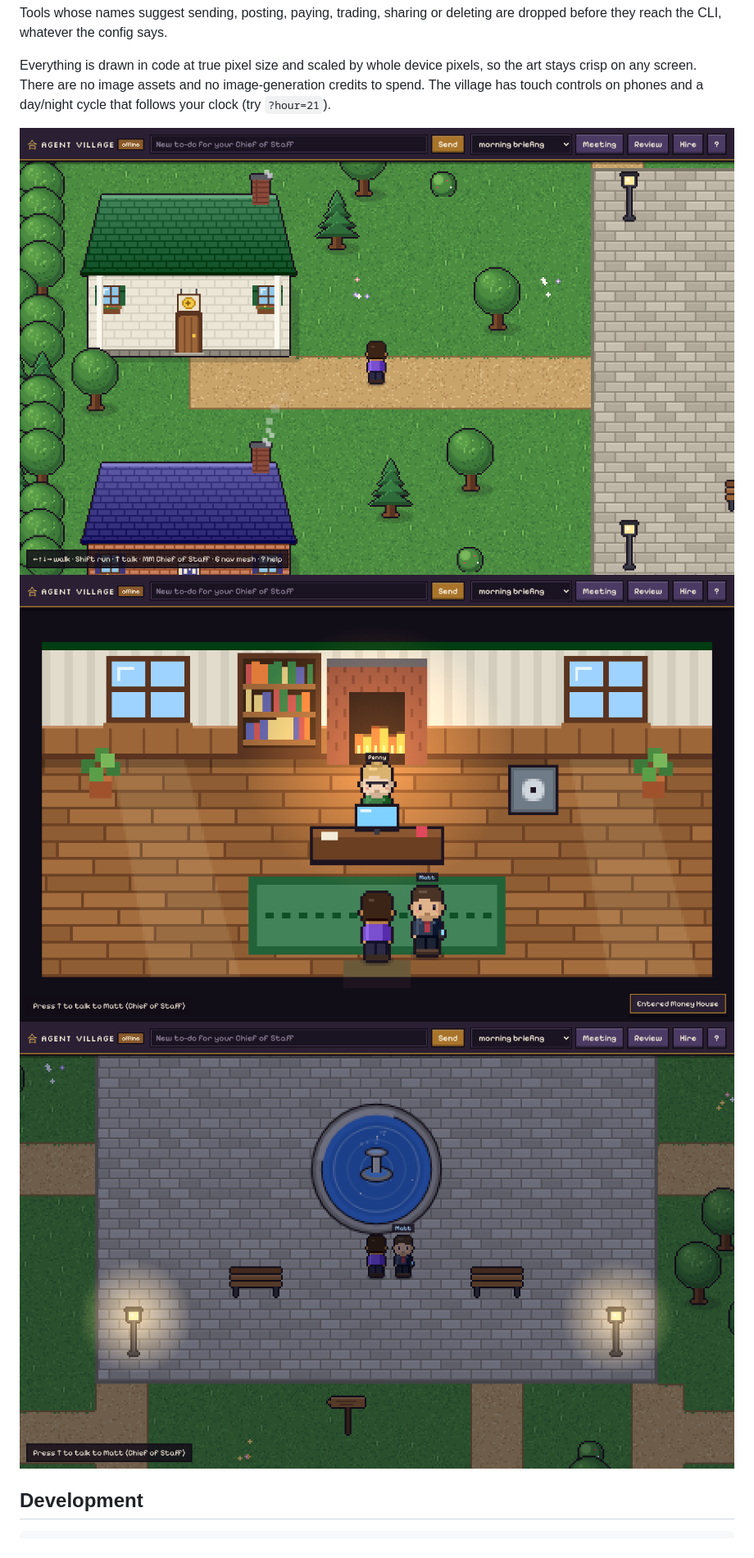
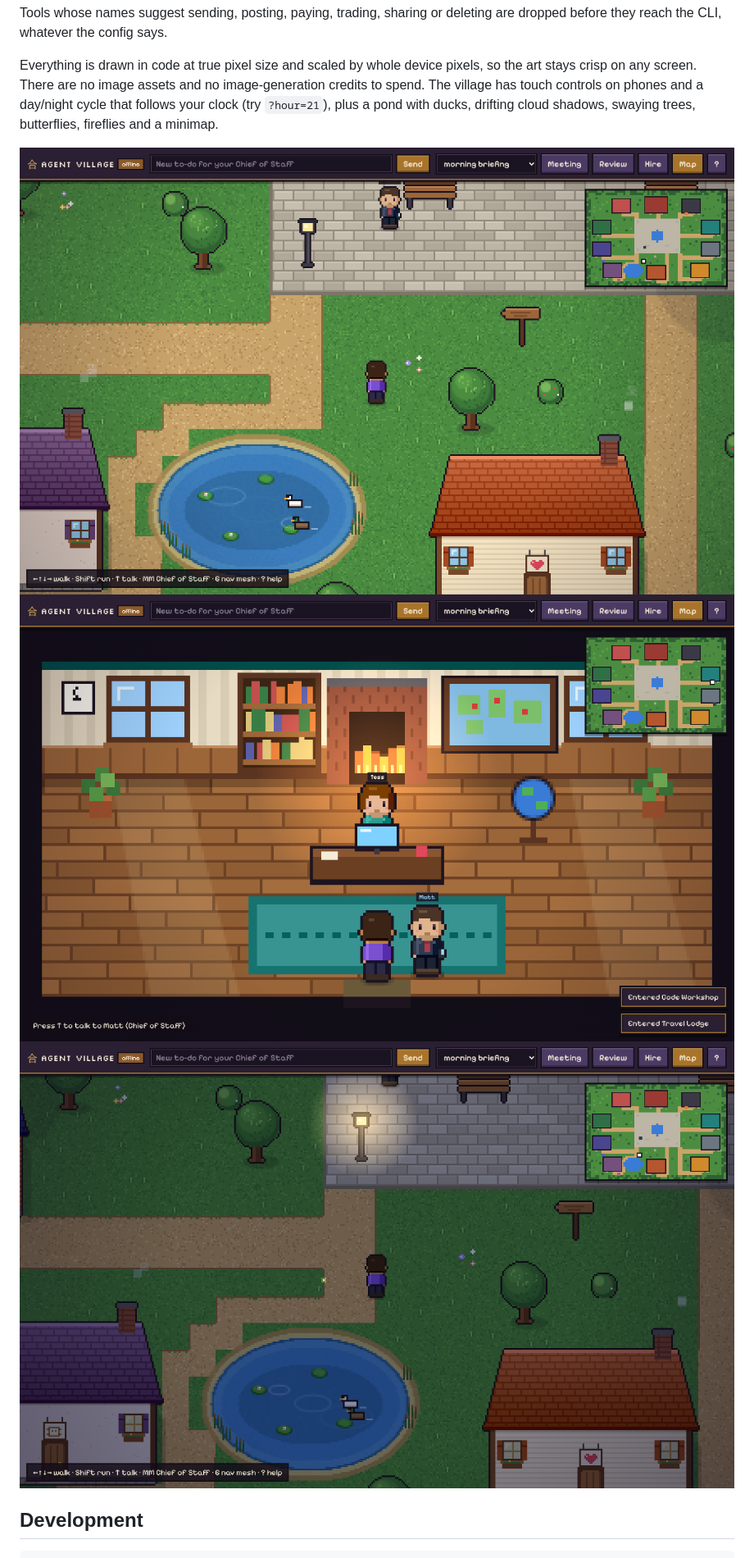
Before and after one commit to edwardmonteiro/aikido, a Markdown page: README.md, the part around one of its changes. Shown at 82% size. GitHub-like rendering; pictures changed too: docs/img/village-interior.png, docs/img/village-night.png, docs/img/village-town.png.

```diff
--- a/README.md
+++ b/README.md
@@ -159,6 +159,7 @@ are dropped before they reach the CLI, whatever the config says.
 Everything is drawn in code at true pixel size and scaled by whole device pixels,
 so the art stays crisp on any screen. There are no image assets and no
 image-generation credits to spend. The village has touch controls on phones and
-a day/night cycle that follows your clock (try `?hour=21`).
+a day/night cycle that follows your clock (try `?hour=21`), plus a pond with ducks,
+drifting cloud shadows, swaying trees, butterflies, fireflies and a minimap.
 
 ![The village by day](docs/img/village-town.png)
```
Also changed, not shown: other parts of README.md (+2 -2 lines), 3 other files.
